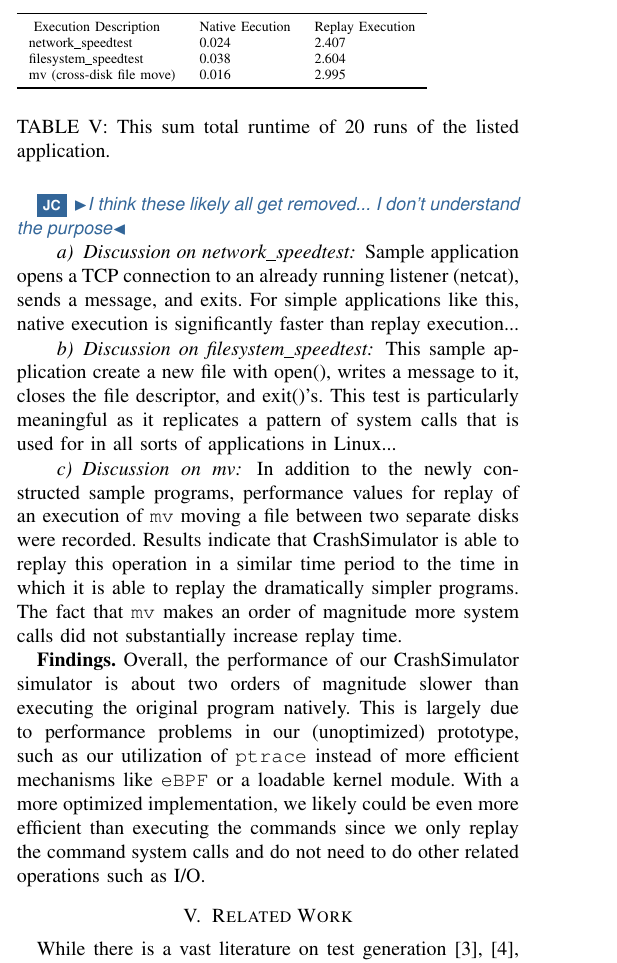
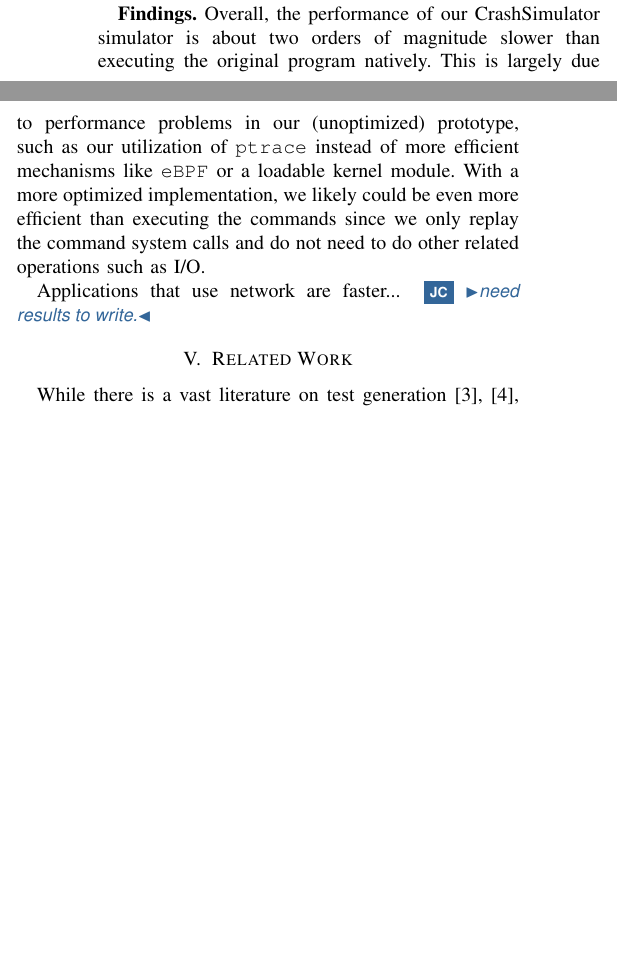
Before and after one commit to pkmoore/CrashSimulatorPaper, a LaTeX paper (CrashSimulator.tex, which reads CSEvaluation.tex): part of one column of page 10 of 13 before the commit and two parts of the columns of page 10 of 12 after it, the two joined at a grey line, cut at the place of the change, the shorter picture padded with empty space. Compiled offline with pdfLaTeX.

Commit message:
first push on eval!

```diff
--- a/CSEvaluation.tex
+++ b/CSEvaluation.tex
@@ -719,40 +719,6 @@ CrashSimulator vs the native application.}}
     \end{figure}
 
 
-    \begin{table}[H]
-        \scriptsize{}
-        \begin{tabular}{l  l  l  l}
-            \toprule{}
-                Execution Description & Native Eecution & Replay Execution\\
-                network\_speedtest & 0.024 & 2.407 \\
-                filesystem\_speedtest & 0.038 & 2.604 \\
-                mv (cross-disk file move) & 0.016 & 2.995 \\
-            \bottomrule{}
-        \end{tabular}
-        \caption{This sum total runtime of 20 runs of the listed application.}
-    \end{table}
-
-
-\cappos{I think these likely all get removed...  I don't understand the purpose}
-\paragraph{Discussion on network\_speedtest}
-
-Sample application opens a TCP connection to an already running listener (netcat), sends a message, and
-exits. For simple applications like this, native execution is significantly faster than replay execution...
-
-\paragraph{Discussion on filesystem\_speedtest}
-
-This sample application create a new file with open(), writes a message to it, closes the file descriptor, and
-exit()'s. This test is particularly meaningful as it replicates a pattern of system calls that is used for in
-all sorts of applications in Linux...
-
-\paragraph{Discussion on mv}
-
-In addition to the newly constructed sample programs, performance values for replay of an execution of {\tt
-  mv} moving a file between two separate disks were recorded.  Results indicate that CrashSimulator is able to
-replay this operation in a similar time period to the time in which it is able to replay the dramatically
-simpler programs.  The fact that {\tt mv} makes an order of magnitude more system calls did not substantially
-increase replay time.
-
 {\bf Findings.}
 Overall, the performance of our CrashSimulator simulator is about two orders of
 magnitude slower than executing the original program natively.  This is
@@ -762,3 +728,41 @@ our utilization of {\tt ptrace} instead of more efficient mechanisms like
 implementation, we likely could be even more efficient than executing the
 commands since we only replay the command system calls and do not need to
 do other related operations such as I/O.
+
+Applications that use network are faster... \cappos{need results to write.}
+
+
+%\cappos{I think the following should all get removed...  I don't understand the
+%purpose}
+%\paragraph{Discussion on network\_speedtest}
+%    \begin{table}[H]
+%        \scriptsize{}
+%        \begin{tabular}{l  l  l  l}
+%            \toprule{}
+%                Execution Description & Native Eecution & Replay Execution\\
+%                network\_speedtest & 0.024 & 2.407 \\
+%                filesystem\_speedtest & 0.038 & 2.604 \\
+%                mv (cross-disk file move) & 0.016 & 2.995 \\
+%            \bottomrule{}
+%        \end{tabular}
+%        \caption{This sum total runtime of 20 runs of the listed application.}
+%    \end{table}
+%
+%
+%Sample application opens a TCP connection to an already running listener (netcat), sends a message, and
+%exits. For simple applications like this, native execution is significantly faster than replay execution...
+%
+%\paragraph{Discussion on filesystem\_speedtest}
+%
+%This sample application create a new file with open(), writes a message to it, closes the file descriptor, and
+%exit()'s. This test is particularly meaningful as it replicates a pattern of system calls that is used for in
+%all sorts of applications in Linux...
+%
+%\paragraph{Discussion on mv}
+%
+%In addition to the newly constructed sample programs, performance values for replay of an execution of {\tt
+%  mv} moving a file between two separate disks were recorded.  Results indicate that CrashSimulator is able to
+%replay this operation in a similar time period to the time in which it is able to replay the dramatically
+%simpler programs.  The fact that {\tt mv} makes an order of magnitude more system calls did not substantially
+%increase replay time.
+%
```
